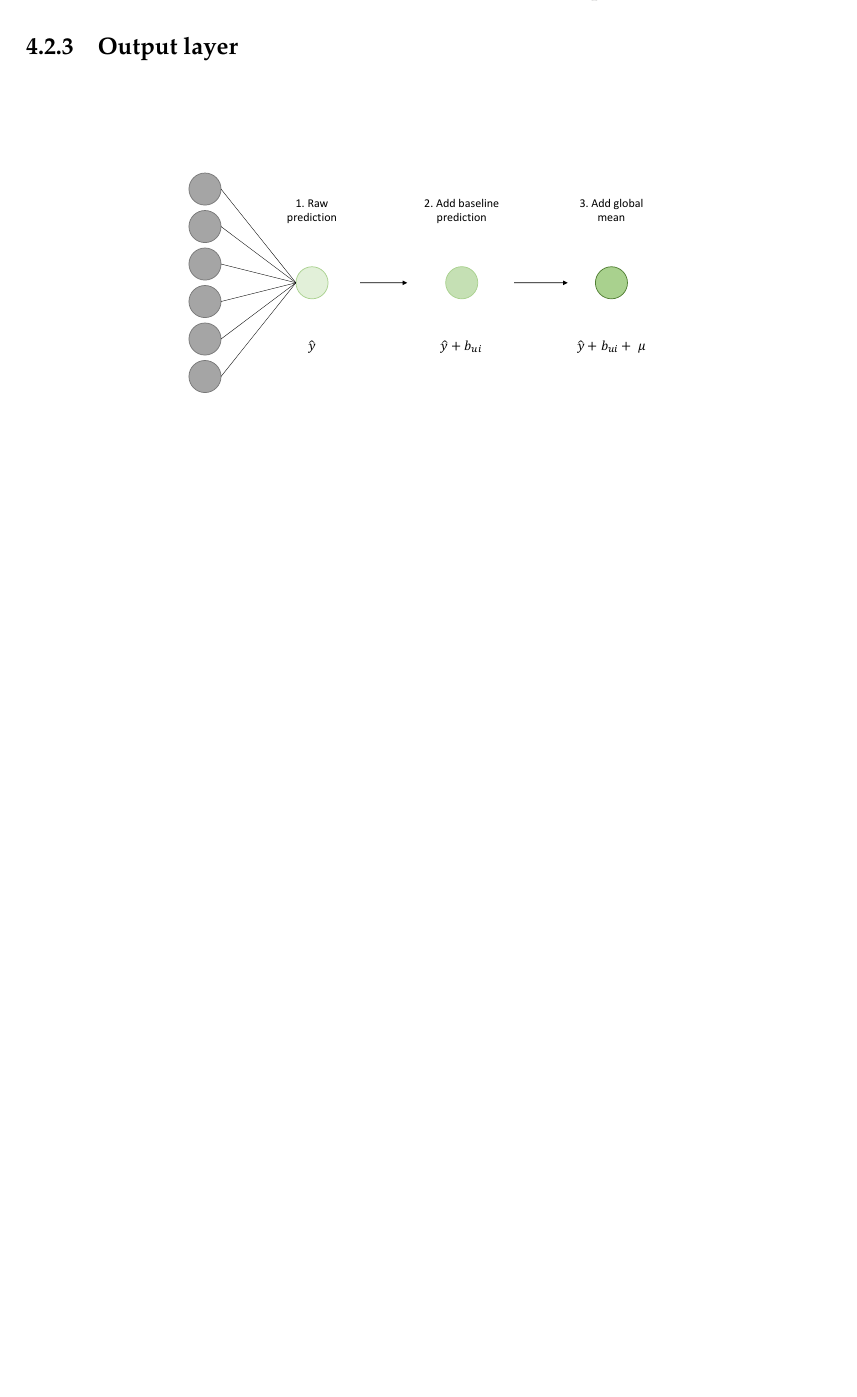
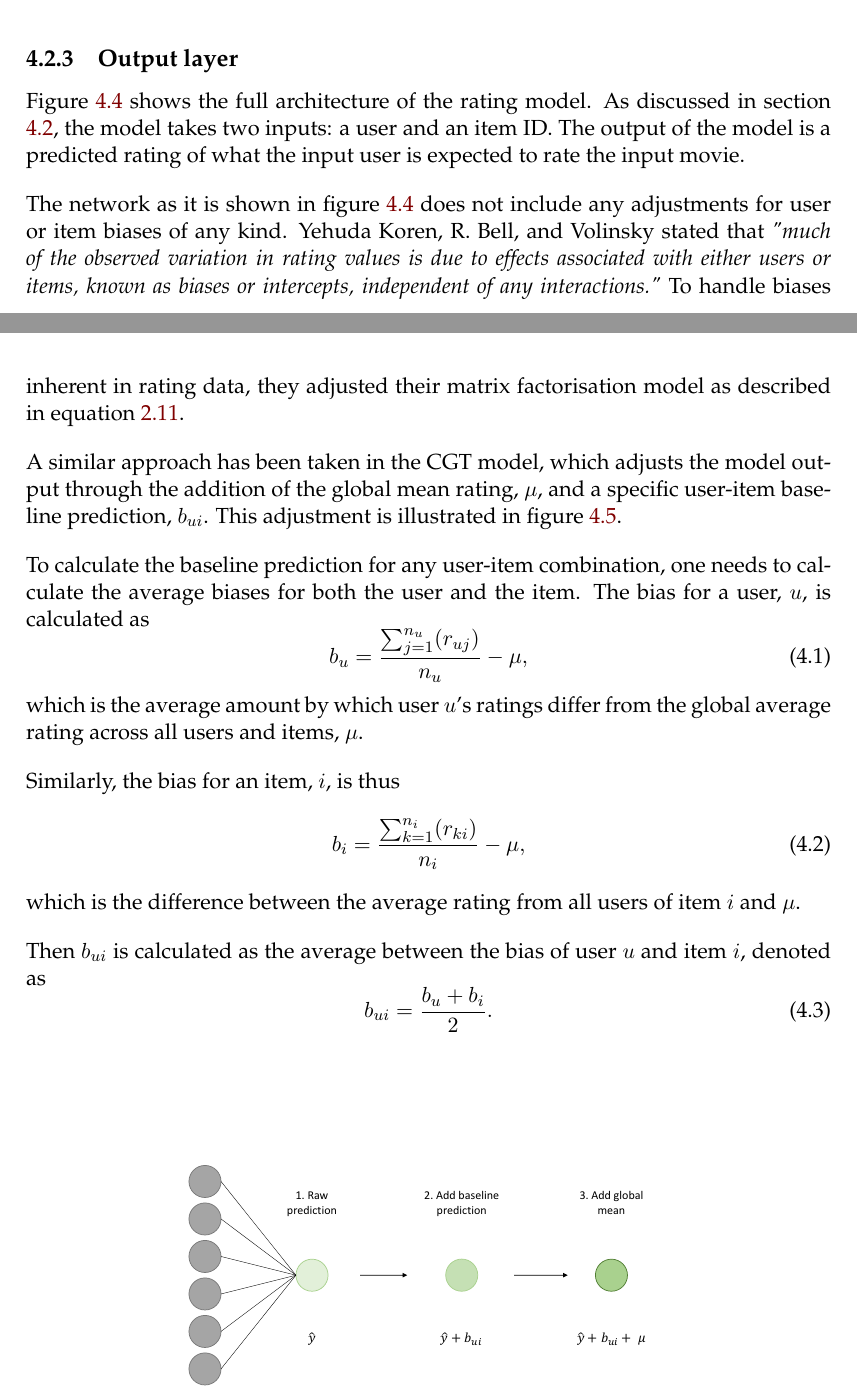
Before and after one commit to James-Leslie/masterswriteup, a LaTeX thesis (main.tex, which reads Chapters/4_Method.tex): part of page 36 of 40 before the commit and two parts of pages 36 and 37 of 41 after it, the two joined at a grey line, cut so that both start at the same text, the shorter picture padded with empty space. Compiled offline with pdfLaTeX.

Commit message:
Updates from Overleaf

```diff
--- a/Chapters/4_Method.tex
+++ b/Chapters/4_Method.tex
@@ -45,2 +48 @@ The first layer of the rating model is a concatenated embedding layer. This laye
 \subsection{Hidden layer}
-Talk about number of neurons, activation function and dropout rate.
@@ -47,5 +56,33 @@ Talk about number of neurons, activation function and dropout rate.
+\label{fig:4_CGT-hidden-layer}
+\end{figure}
 
 \subsection{Output layer}
+Figure \ref{fig:4_CGT-hidden-layer} shows the full architecture of the rating model. As discussed in section \ref{section:rating-model}, the model takes two inputs: a user and an item ID. The output of the model is a predicted rating of what the input user is expected to rate the input movie.
+
+The network as it is shown in figure \ref{fig:4_CGT-hidden-layer} does not include any adjustments for user or item biases of any kind. \citeauthor{koren2009matrix} stated that \textit{"much of the observed variation in rating values is due to effects associated with either users or items, known as biases or intercepts, independent of any interactions."} To handle biases inherent in rating data, they adjusted their matrix factorisation model as described in equation \ref{eqn:dot_bias}.
+
+A similar approach has been taken in the CGT model, which adjusts the model output through the addition of the global mean rating, $\mu$, and a specific user-item baseline prediction, $b_{ui}$. This adjustment is illustrated in figure \ref{fig:4_CGT-rating-layer}.
+
+To calculate the baseline prediction for any user-item combination, one needs to calculate the average biases for both the user and the item. The bias for a user, $u$, is calculated as
+\begin{equation}
+    b_{u} = \dfrac{\sum_{j=1}^{n_u} (r_{uj})}{n_u} - \mu,
+\label{eqn:CGT-user-bias}
+\end{equation}
+which is the average amount by which user $u$'s ratings differ from the global average rating across all users and items, $\mu$.
+
+Similarly, the bias for an item, $i$, is thus
+\begin{equation}
+    b_{i} = \dfrac{\sum_{k=1}^{n_i} (r_{ki})}{n_i} - \mu,
+\label{eqn:CGT-item-bias}
+\end{equation}
+which is the difference between the average rating from all users of item $i$ and $\mu$.
+
+Then $b_{ui}$ is calculated as the average between the bias of user $u$ and item $i$, denoted as
+\begin{equation}
+    b_{ui} = \dfrac{b_u + b_i}{2}.
+\label{eqn:CGT-baseline}
+\end{equation}
+
 \begin{figure}[H]
 \centering
 \includegraphics[width=0.9\textwidth]{Figures/4_CGT-output-layer.pdf}
```
Also changed, not shown: Chapters/2_LiteratureReview.tex (+1 -1 lines), Figures/4_CGT-hidden.pdf (added), Figures/4_genre-model.pdf, Figures/4_rating-model.pdf (added), Figures/4_ratings-model.pdf (deleted), Chapters/4_Method.tex (43 more changed lines).
